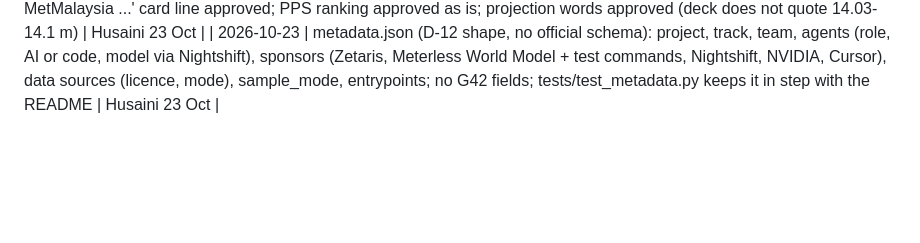
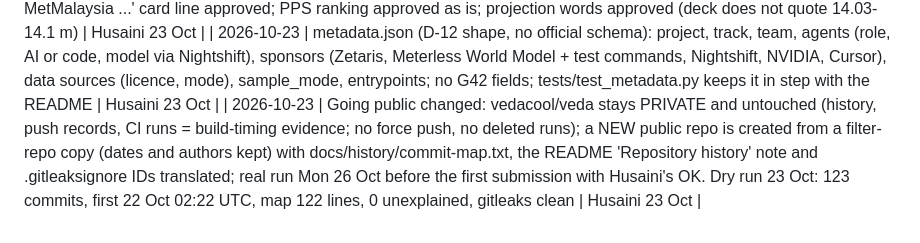
Before and after one commit to vedacool/veda-flood-kelantan, a Markdown page: docs/DECISIONS.md, the part around the change. Rendered like a GitHub page; blank space fills up the shorter version.

```diff
--- a/docs/DECISIONS.md
+++ b/docs/DECISIONS.md
@@ -207,3 +207,4 @@ _One line per decision: date · decision · why / where. Newest at the bottom. A
 | 2026-10-23 | Circuit breaker per SOURCE (jps_levels, open_meteo, data_gov_my) instead of per query group: a data.gov.my outage never trips Open-Meteo; the gazetteer's data.gov.my list waits 15 min after a failure | Husaini 23 Oct |
 | 2026-10-23 | 'Tidak disemak: MetMalaysia ...' card line approved; PPS ranking approved as is; projection words approved (deck does not quote 14.03-14.1 m) | Husaini 23 Oct |
 | 2026-10-23 | metadata.json (D-12 shape, no official schema): project, track, team, agents (role, AI or code, model via Nightshift), sponsors (Zetaris, Meterless World Model + test commands, Nightshift, NVIDIA, Cursor), data sources (licence, mode), sample_mode, entrypoints; no G42 fields; tests/test_metadata.py keeps it in step with the README | Husaini 23 Oct |
+| 2026-10-23 | Going public changed: vedacool/veda stays PRIVATE and untouched (history, push records, CI runs = build-timing evidence; no force push, no deleted runs); a NEW public repo is created from a filter-repo copy (dates and authors kept) with docs/history/commit-map.txt, the README 'Repository history' note and .gitleaksignore IDs translated; real run Mon 26 Oct before the first submission with Husaini's OK. Dry run 23 Oct: 123 commits, first 22 Oct 02:22 UTC, map 122 lines, 0 unexplained, gitleaks clean | Husaini 23 Oct |
```
Also changed, not shown: SECURITY-OPS-CHECKLIST.md (+28 -22 lines).
